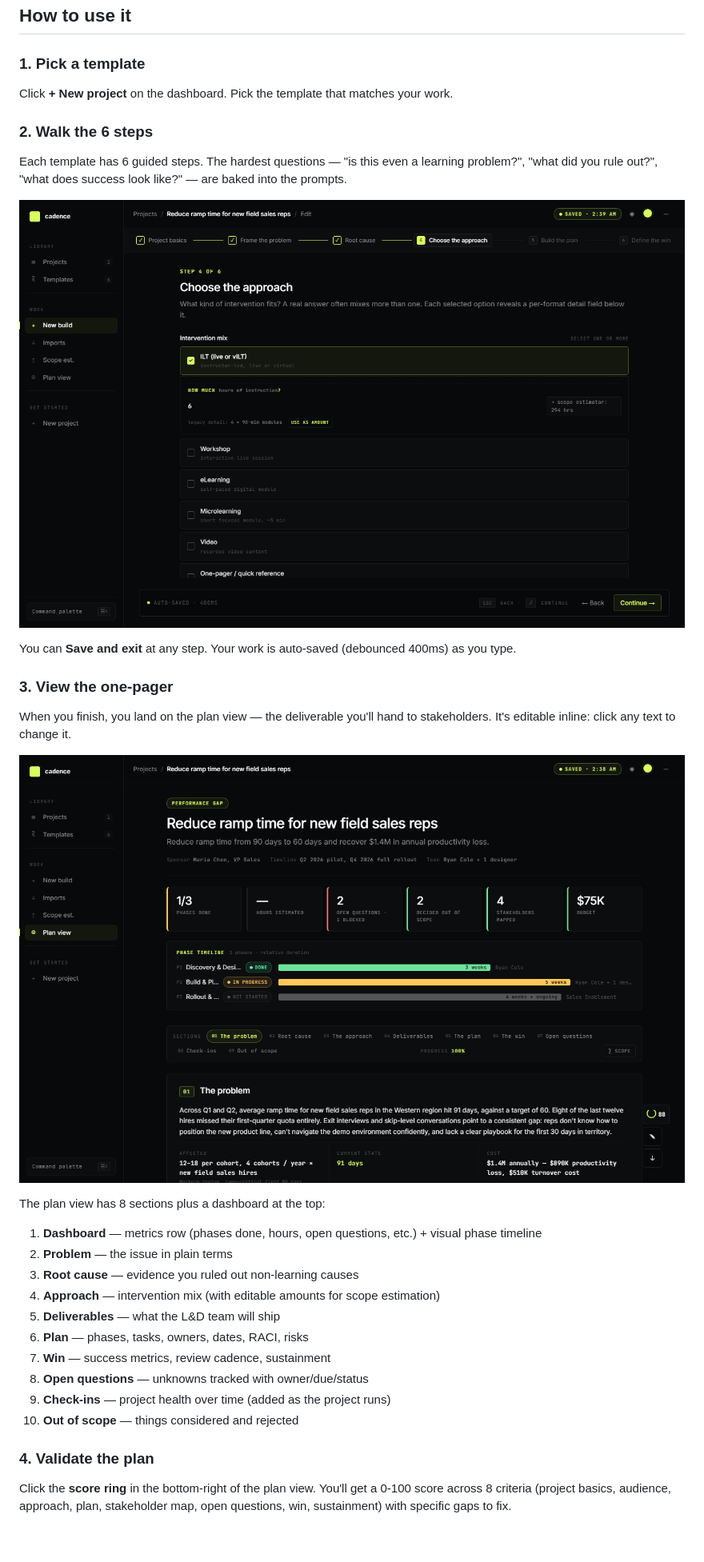
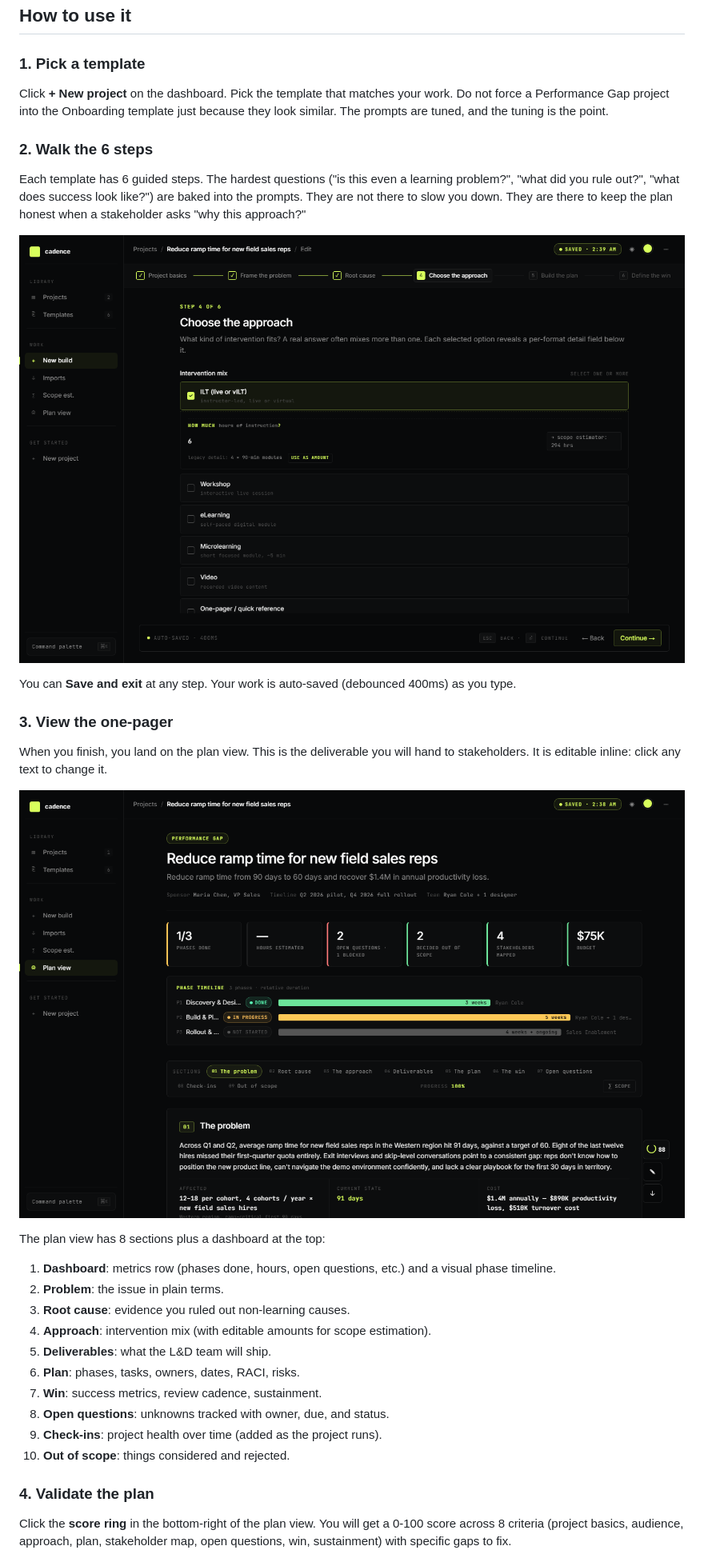
Before and after one commit to Colenado/cadence, a Markdown page: README.md, the part around one of its changes. Shown at 80% size. Rendered like a GitHub page; blank space fills up the shorter version.

```diff
--- a/README.md
+++ b/README.md
@@ -44,9 +48,9 @@ Each template pre-loads the prompts, sections, and measurement framework that fi
 
 ### 1. Pick a template
 
-Click **+ New project** on the dashboard. Pick the template that matches your work.
+Click **+ New project** on the dashboard. Pick the template that matches your work. Do not force a Performance Gap project into the Onboarding template just because they look similar. The prompts are tuned, and the tuning is the point.
 
 ### 2. Walk the 6 steps
 
-Each template has 6 guided steps. The hardest questions — "is this even a learning problem?", "what did you rule out?", "what does success look like?" — are baked into the prompts.
+Each template has 6 guided steps. The hardest questions ("is this even a learning problem?", "what did you rule out?", "what does success look like?") are baked into the prompts. They are not there to slow you down. They are there to keep the plan honest when a stakeholder asks "why this approach?"
 
@@ -56,5 +60,5 @@ You can **Save and exit** at any step. Your work is auto-saved (debounced 400ms)
 
 ### 3. View the one-pager
 
-When you finish, you land on the plan view — the deliverable you'll hand to stakeholders. It's editable inline: click any text to change it.
+When you finish, you land on the plan view. This is the deliverable you will hand to stakeholders. It is editable inline: click any text to change it.
 
@@ -62,20 +66,20 @@ When you finish, you land on the plan view — the deliverable you'll hand to st
 
 The plan view has 8 sections plus a dashboard at the top:
 
-1. **Dashboard** — metrics row (phases done, hours, open questions, etc.) + visual phase timeline
-2. **Problem** — the issue in plain terms
-3. **Root cause** — evidence you ruled out non-learning causes
-4. **Approach** — intervention mix (with editable amounts for scope estimation)
-5. **Deliverables** — what the L&D team will ship
-6. **Plan** — phases, tasks, owners, dates, RACI, risks
-7. **Win** — success metrics, review cadence, sustainment
-8. **Open questions** — unknowns tracked with owner/due/status
-9. **Check-ins** — project health over time (added as the project runs)
-10. **Out of scope** — things considered and rejected
+1. **Dashboard**: metrics row (phases done, hours, open questions, etc.) and a visual phase timeline.
+2. **Problem**: the issue in plain terms.
+3. **Root cause**: evidence you ruled out non-learning causes.
+4. **Approach**: intervention mix (with editable amounts for scope estimation).
+5. **Deliverables**: what the L&D team will ship.
+6. **Plan**: phases, tasks, owners, dates, RACI, risks.
+7. **Win**: success metrics, review cadence, sustainment.
+8. **Open questions**: unknowns tracked with owner, due, and status.
+9. **Check-ins**: project health over time (added as the project runs).
+10. **Out of scope**: things considered and rejected.
 
 ### 4. Validate the plan
 
-Click the **score ring** in the bottom-right of the plan view. You'll get a 0-100 score across 8 criteria (project basics, audience, approach, plan, stakeholder map, open questions, win, sustainment) with specific gaps to fix.
+Click the **score ring** in the bottom-right of the plan view. You will get a 0-100 score across 8 criteria (project basics, audience, approach, plan, stakeholder map, open questions, win, sustainment) with specific gaps to fix.
 
 ![Validate plan panel](screenshots/validate-panel.png)
 
```
Also changed, not shown: other parts of README.md (+34 -30 lines).
